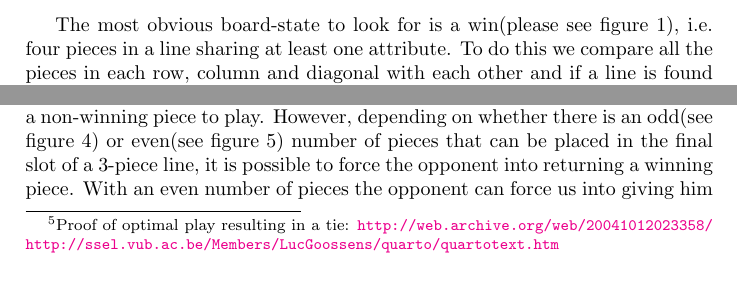
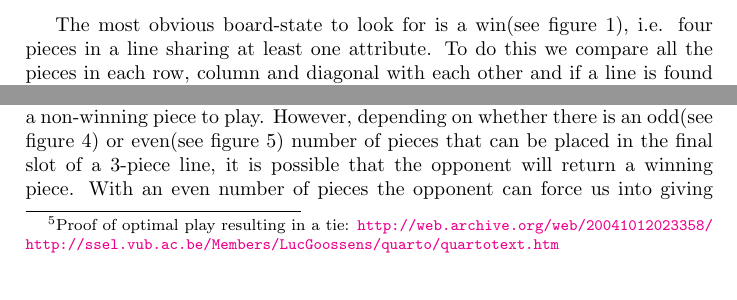
Before and after one commit to nordmoen/IT3105-quarto, a LaTeX paper (doc/report.tex, which reads doc/heuristic.tex): two parts of page 6 of 11, joined at a grey line, cut so that both start at the same text. Compiled offline with pdfLaTeX.

Commit message:
Change a couple of sentences in heuristic

```diff
--- a/doc/heuristic.tex
+++ b/doc/heuristic.tex
@@ -17,7 +17,7 @@ us if there is a winning player or if the players tied.
 \caption[A \quarto{} win]{A winning board state in \quarto{}}
 \label{fig:win}
 \end{figure}
-The most obvious board-state to look for is a win(please see figure \ref{fig:win}),
+The most obvious board-state to look for is a win(see figure \ref{fig:win}),
 i.e. four pieces in a line
 sharing at least one attribute. To do this we compare all the pieces in each
 row, column and diagonal with each other and if a line is found where all
@@ -70,7 +70,7 @@ A board containing multiple 3-piece lines makes it difficult to give the
 opponent a non-winning piece to play. However, depending on whether there is
 an odd(see figure \ref{fig:3-odd}) or even(see figure \ref{fig:3-even})
 number of pieces that can be placed in the final slot of a
-3-piece line, it is possible to force the opponent into returning a winning
+3-piece line, it is possible that the opponent will return a winning
 piece. With an even number of pieces the opponent can force us into giving
 him a winning piece, and the other way around with and odd number of pieces.
 Since this is a risky strategy, the 3-piece lines with an even number
```
